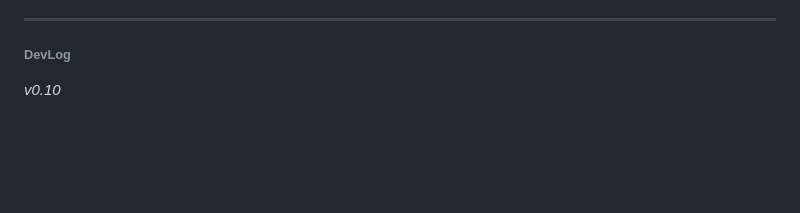
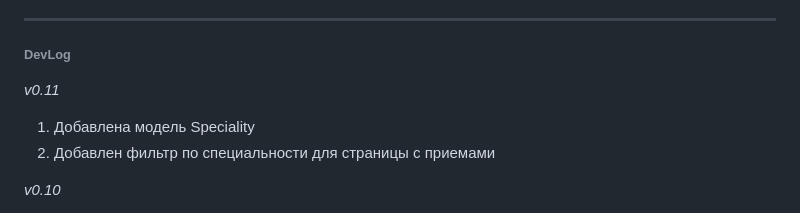
Before and after one commit to AlexandrBxbrxv/Medical_Diagnostics, a Markdown page: README.md, the part around the change. GitHub-like rendering; blank space fills up the shorter version.

Commit message:
отредактирован

```diff
--- a/README.md
+++ b/README.md
@@ -42,6 +42,10 @@
 <hr>
 
 ###### DevLog
+
+_v0.11_
+1. Добавлена модель Speciality
+2. Добавлен фильтр по специальности для страницы с приемами
 
 _v0.10_
 1. Добавлена пагинация
```
